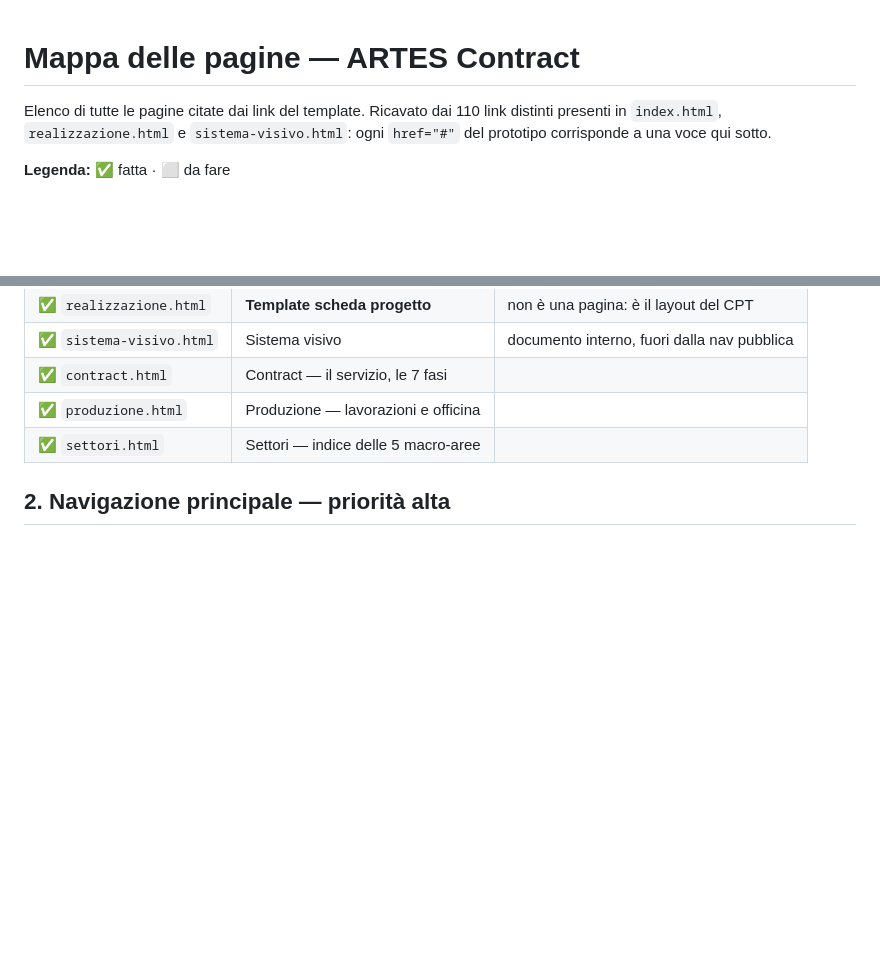
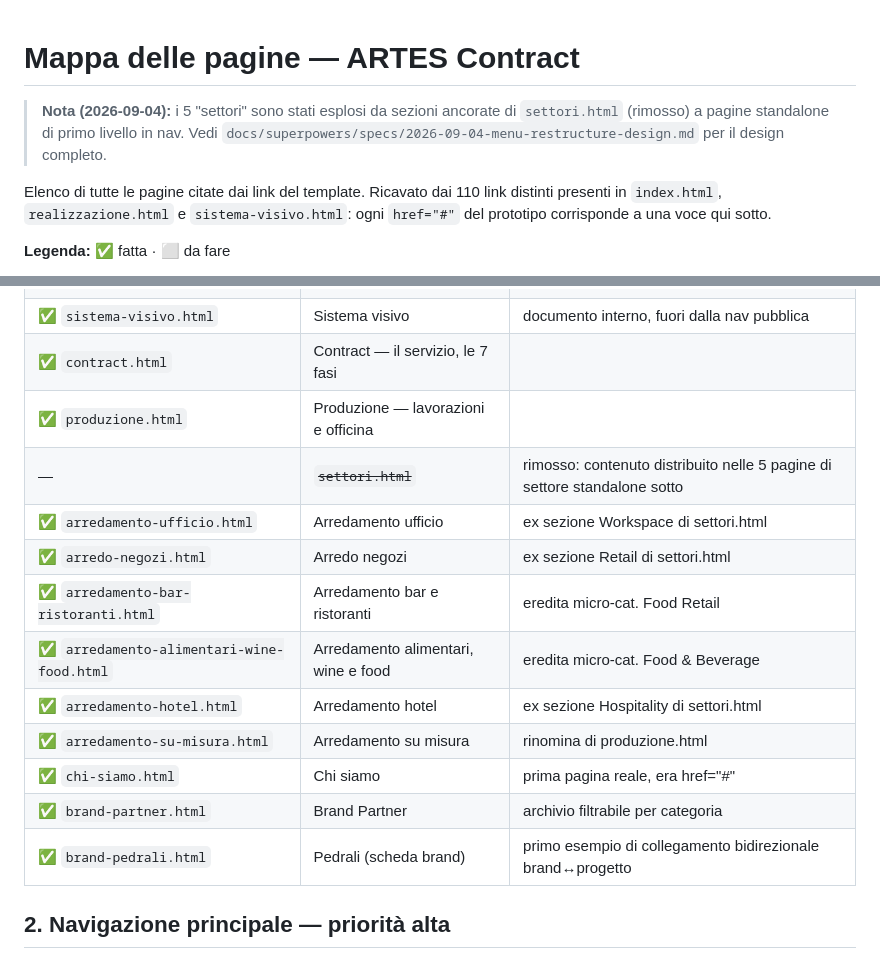
Before and after one commit to axzoso/artes, a Markdown page: PAGES.md, 2 parts joined by grey strips. Rendered like a GitHub page; blank space fills up the shorter version.

Commit message:
Completa l'aggiornamento di PAGES.md per la rimozione di settori.html
Il comando di staging del commit precedente non ha incluso PAGES.md
(pathspec non valido su un file già eliminato da git rm). Questo
commit aggiunge la nota 2026-09-04 e le 9 righe di tabella per le
pagine create in questo giro di lavoro, come da task 15.

Co-Authored-By: Claude Sonnet 5 <noreply@anthropic.com>
Claude-Session: https://claude.ai/code/session_01Venfae1nDKBSDNYX5U6any

```diff
--- a/PAGES.md
+++ b/PAGES.md
@@ -1,4 +1,9 @@
 # Mappa delle pagine — ARTES Contract
+
+> **Nota (2026-09-04):** i 5 "settori" sono stati esplosi da sezioni
+> ancorate di `settori.html` (rimosso) a pagine standalone di primo
+> livello in nav. Vedi `docs/superpowers/specs/2026-09-04-menu-restructure-design.md`
+> per il design completo.
 
 Elenco di tutte le pagine citate dai link del template. Ricavato dai 110
 link distinti presenti in `index.html`, `realizzazione.html` e
@@ -41,7 +46,16 @@ mano su ogni pagina esistente. Dettagli nel README.
 | ✅ `sistema-visivo.html` | Sistema visivo | documento interno, fuori dalla nav pubblica |
 | ✅ `contract.html` | Contract — il servizio, le 7 fasi | |
 | ✅ `produzione.html` | Produzione — lavorazioni e officina | |
-| ✅ `settori.html` | Settori — indice delle 5 macro-aree | |
+| — | ~~`settori.html`~~ | rimosso: contenuto distribuito nelle 5 pagine di settore standalone sotto |
+| ✅ `arredamento-ufficio.html` | Arredamento ufficio | ex sezione Workspace di settori.html |
+| ✅ `arredo-negozi.html` | Arredo negozi | ex sezione Retail di settori.html |
+| ✅ `arredamento-bar-ristoranti.html` | Arredamento bar e ristoranti | eredita micro-cat. Food Retail |
+| ✅ `arredamento-alimentari-wine-food.html` | Arredamento alimentari, wine e food | eredita micro-cat. Food & Beverage |
+| ✅ `arredamento-hotel.html` | Arredamento hotel | ex sezione Hospitality di settori.html |
+| ✅ `arredamento-su-misura.html` | Arredamento su misura | rinomina di produzione.html |
+| ✅ `chi-siamo.html` | Chi siamo | prima pagina reale, era href="#" |
+| ✅ `brand-partner.html` | Brand Partner | archivio filtrabile per categoria |
+| ✅ `brand-pedrali.html` | Pedrali (scheda brand) | primo esempio di collegamento bidirezionale brand↔progetto |
 
 ## 2. Navigazione principale — priorità alta
 
```
